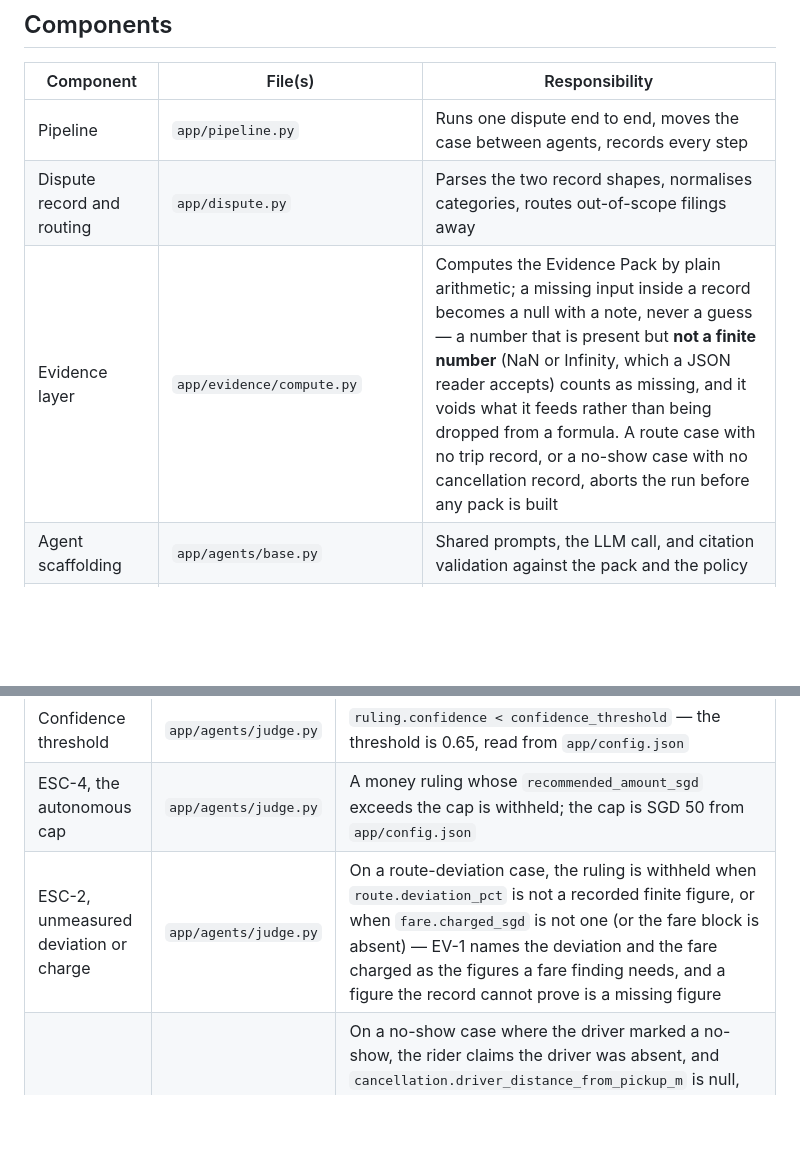
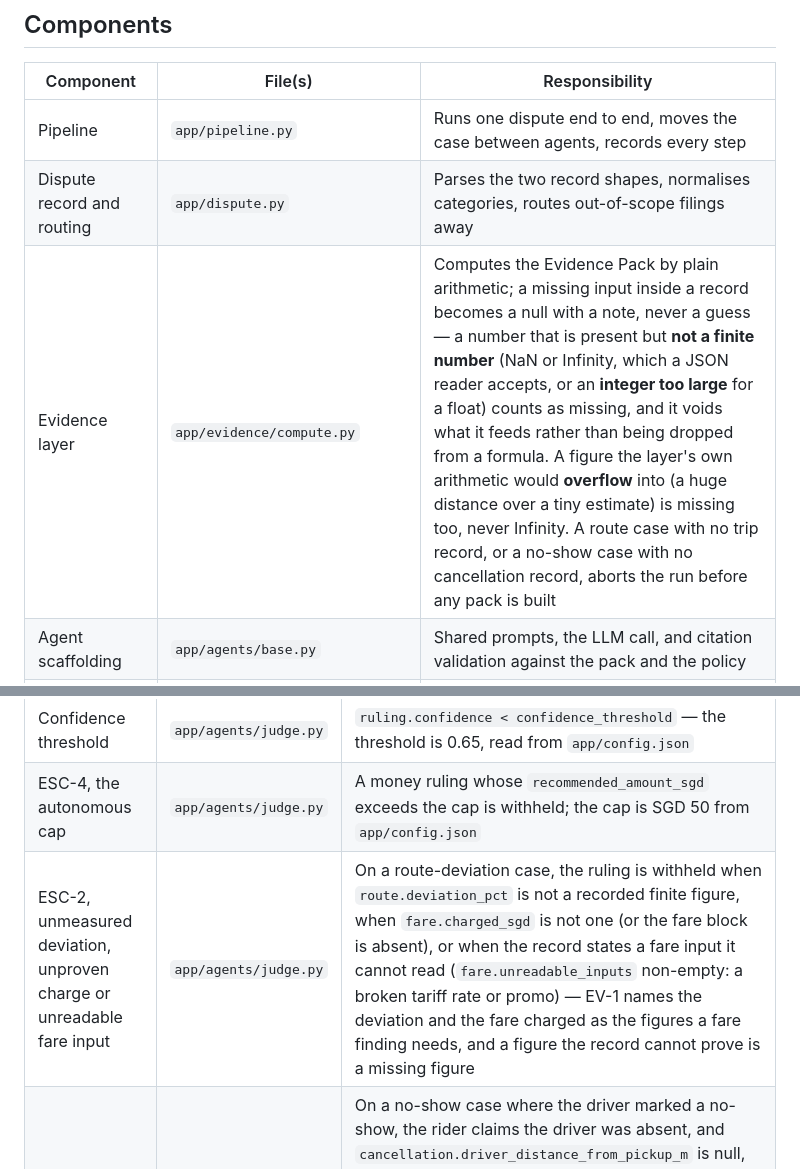
Before and after one commit to hermicaduceus/ryde-dispute-resolution-submission, a Markdown page: docs/architecture.md, 2 parts joined by grey strips. Drawn GitHub-style; blank space fills up the shorter version.

Commit message:
Session twenty round two: docs state the widened evidence rule and ESC-2 clause
architecture.md: the Evidence layer row says an integer too large to read
as a number counts as missing, and so does a figure the layer's own
arithmetic would overflow into; the ESC-2 row adds the unreadable fare
input clause and names fare.unreadable_inputs. The count stays 'Eight
gates' — one gate, wider.

Verified: tests/test_w22_unreadable_numbers.py 40 green; round one's file
39 green; full suite 770 green with /usr/bin/python3; python3 -m app.eval
--llm mock unchanged — organiser 11 of 18, 14 of 18, 0 round-one stops;
synth 10 of 17, 13 of 17, 0.

```diff
--- a/docs/architecture.md
+++ b/docs/architecture.md
@@ -67,7 +67,7 @@ flowchart TD
 |---|---|---|
 | Pipeline | `app/pipeline.py` | Runs one dispute end to end, moves the case between agents, records every step |
 | Dispute record and routing | `app/dispute.py` | Parses the two record shapes, normalises categories, routes out-of-scope filings away |
-| Evidence layer | `app/evidence/compute.py` | Computes the Evidence Pack by plain arithmetic; a missing input inside a record becomes a null with a note, never a guess — a number that is present but **not a finite number** (NaN or Infinity, which a JSON reader accepts) counts as missing, and it voids what it feeds rather than being dropped from a formula. A route case with no trip record, or a no-show case with no cancellation record, aborts the run before any pack is built |
+| Evidence layer | `app/evidence/compute.py` | Computes the Evidence Pack by plain arithmetic; a missing input inside a record becomes a null with a note, never a guess — a number that is present but **not a finite number** (NaN or Infinity, which a JSON reader accepts, or an **integer too large** for a float) counts as missing, and it voids what it feeds rather than being dropped from a formula. A figure the layer's own arithmetic would **overflow** into (a huge distance over a tiny estimate) is missing too, never Infinity. A route case with no trip record, or a no-show case with no cancellation record, aborts the run before any pack is built |
 | Agent scaffolding | `app/agents/base.py` | Shared prompts, the LLM call, and citation validation against the pack and the policy |
 | Rider Advocate | `app/agents/rider_advocate.py` | Argues the rider's side from the pack and the policy |
 | Driver Advocate | `app/agents/driver_advocate.py` | Argues the driver's side from the pack and the policy |
@@ -136,7 +136,7 @@ the model in a prompt:
 |---|---|---|
 | Confidence threshold | `app/agents/judge.py` | `ruling.confidence < confidence_threshold` — the threshold is 0.65, read from `app/config.json` |
 | ESC-4, the autonomous cap | `app/agents/judge.py` | A money ruling whose `recommended_amount_sgd` exceeds the cap is withheld; the cap is SGD 50 from `app/config.json` |
-| ESC-2, unmeasured deviation or charge | `app/agents/judge.py` | On a route-deviation case, the ruling is withheld when `route.deviation_pct` is not a recorded finite figure, or when `fare.charged_sgd` is not one (or the fare block is absent) — EV-1 names the deviation and the fare charged as the figures a fare finding needs, and a figure the record cannot prove is a missing figure |
+| ESC-2, unmeasured deviation, unproven charge or unreadable fare input | `app/agents/judge.py` | On a route-deviation case, the ruling is withheld when `route.deviation_pct` is not a recorded finite figure, when `fare.charged_sgd` is not one (or the fare block is absent), or when the record states a fare input it cannot read (`fare.unreadable_inputs` non-empty: a broken tariff rate or promo) — EV-1 names the deviation and the fare charged as the figures a fare finding needs, and a figure the record cannot prove is a missing figure |
 | NS-6, contested no-show | `app/agents/judge.py` | On a no-show case where the driver marked a no-show, the rider claims the driver was absent, and `cancellation.driver_distance_from_pickup_m` is null, the fee has no GPS proof: a refund is issued automatically only when the fee is at most SGD 10 and the rider's `fraud_flags` are recorded and zero with no more than half of past disputes rejected; any other ruling is withheld, and the refund must equal the fee to the cent |
 | RD-5, proven overcharge | `app/agents/judge.py` | On a route-deviation case where `fare.difference_sgd` is recorded and at least SGD 1.00, a ruling that refunds less than the proven difference is withheld |
 | One-round follow-up limit | `app/pipeline.py` | `if questions and not dispute.follow_up_answers` — a dispute is asked at most once; with answers present the Judge always runs and fresh questions are recorded but not sent |
```
